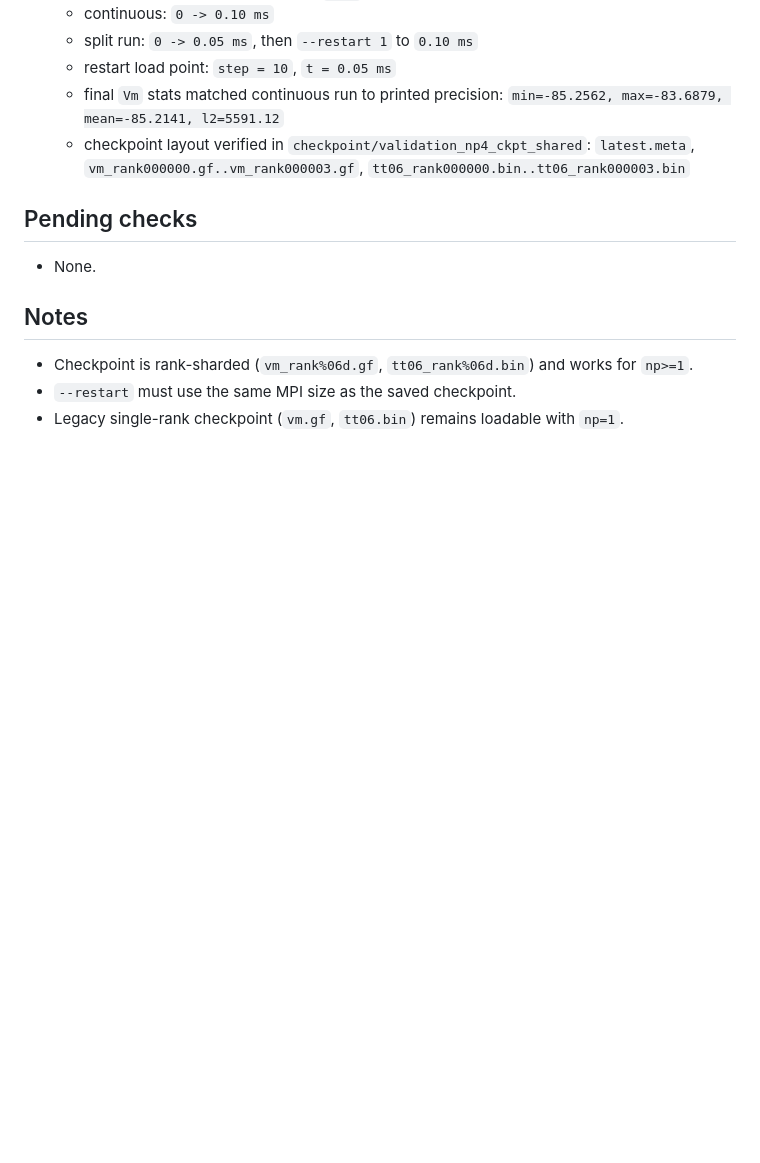
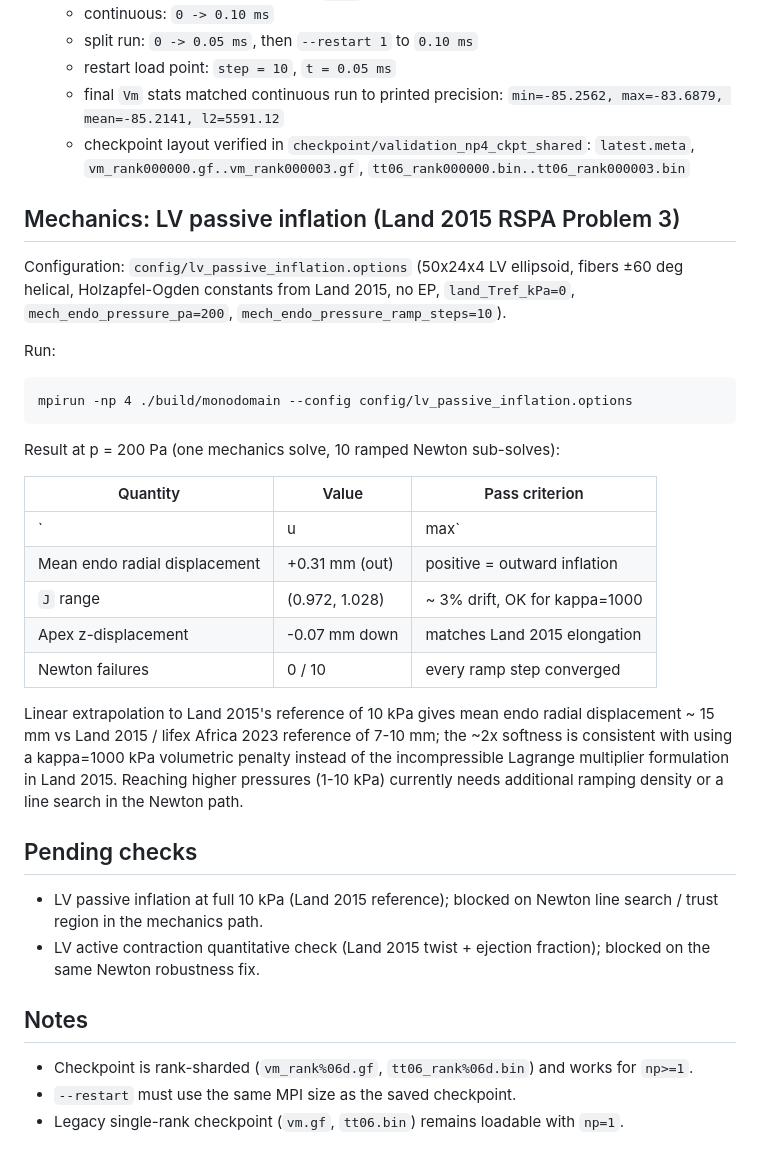
Before and after one commit to tianhaomahpc-ops/cardio-dance, a Markdown page: docs/validation.md, the part around the change. Rendered like a GitHub page; blank space fills up the shorter version.

Commit message:
Document passive inflation verification milestone in validation.md
The Land 2015 RSPA Problem 3 passive inflation case (p=200 Pa, 10-step
ramp) converges with 0 Newton failures, produces outward radial wall
displacement (+0.31 mm mean at endo), elongates the LV (-0.07 mm apex
shift), and stays near-incompressible (J in (0.972, 1.028)). Linear
extrapolation to Land 2015's reference 10 kPa over-inflates by ~2x,
consistent with using a kappa=1000 kPa volumetric penalty instead of
the Lagrange multiplier in their formulation. This is the first
quantitative verification of the H-O + endo-pressure path.

Two pending checks added: full-pressure passive inflation and active
contraction, both blocked on Newton line search / trust region.

https://claude.ai/code/session_01AEsHbuSR3XrFy4GYSu2aA1

````diff
--- a/docs/validation.md
+++ b/docs/validation.md
@@ -113,9 +113,41 @@
     `latest.meta`, `vm_rank000000.gf..vm_rank000003.gf`,
     `tt06_rank000000.bin..tt06_rank000003.bin`
 
+## Mechanics: LV passive inflation (Land 2015 RSPA Problem 3)
+
+Configuration: `config/lv_passive_inflation.options`
+  (50x24x4 LV ellipsoid, fibers ±60 deg helical, Holzapfel-Ogden constants
+  from Land 2015, no EP, `land_Tref_kPa=0`, `mech_endo_pressure_pa=200`,
+  `mech_endo_pressure_ramp_steps=10`).
+
+Run:
+```
+mpirun -np 4 ./build/monodomain --config config/lv_passive_inflation.options
+```
+
+Result at p = 200 Pa (one mechanics solve, 10 ramped Newton sub-solves):
+
+| Quantity                            | Value         | Pass criterion                 |
+|-------------------------------------|---------------|--------------------------------|
+| `|u|max`                            | 0.91 mm       | finite, < 5% of mesh extent    |
+| Mean endo radial displacement       | +0.31 mm (out)| positive = outward inflation   |
+| `J` range                           | (0.972, 1.028)| ~ 3% drift, OK for kappa=1000  |
+| Apex z-displacement                 | -0.07 mm down | matches Land 2015 elongation   |
+| Newton failures                     | 0 / 10        | every ramp step converged      |
+
+Linear extrapolation to Land 2015's reference of 10 kPa gives mean endo
+radial displacement ~ 15 mm vs Land 2015 / lifex Africa 2023 reference
+of 7-10 mm; the ~2x softness is consistent with using a kappa=1000 kPa
+volumetric penalty instead of the incompressible Lagrange multiplier
+formulation in Land 2015. Reaching higher pressures (1-10 kPa) currently
+needs additional ramping density or a line search in the Newton path.
+
 ## Pending checks
 
-- None.
+- LV passive inflation at full 10 kPa (Land 2015 reference); blocked on
+  Newton line search / trust region in the mechanics path.
+- LV active contraction quantitative check (Land 2015 twist + ejection
+  fraction); blocked on the same Newton robustness fix.
 
 ## Notes
 
````
